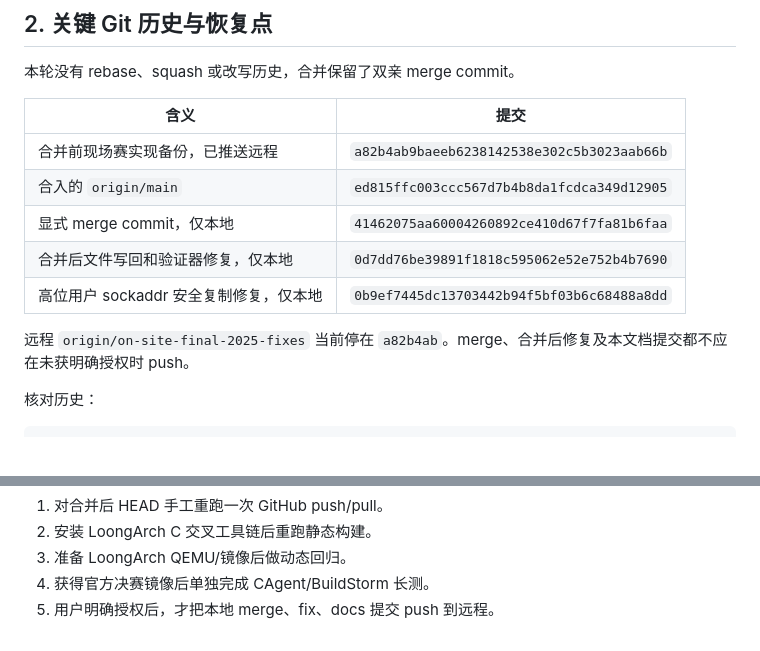
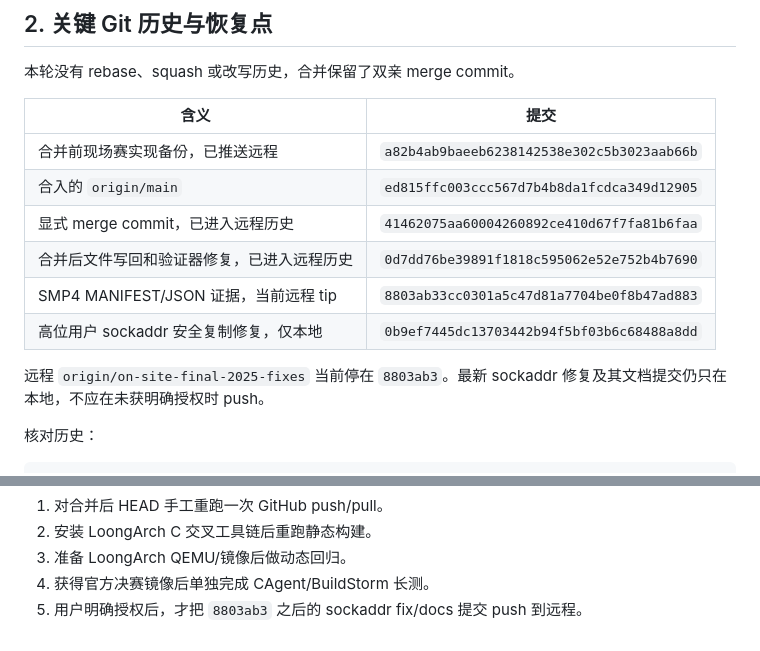
Before and after one commit to Hermit127/ScintillaOS, a Markdown page: documents/现场赛2025_RISCV验收指南.md, 2 parts joined by grey strips. Drawn GitHub-style.

Commit message:
docs: 同步现场赛分支远程状态

```diff
--- a/documents/现场赛2025_RISCV验收指南.md
+++ b/documents/现场赛2025_RISCV验收指南.md
@@ -22,11 +22,12 @@
 |---|---|
 | 合并前现场赛实现备份，已推送远程 | `a82b4ab9baeeb6238142538e302c5b3023aab66b` |
 | 合入的 `origin/main` | `ed815ffc003ccc567d7b4b8da1fcdca349d12905` |
-| 显式 merge commit，仅本地 | `41462075aa60004260892ce410d67f7fa81b6faa` |
-| 合并后文件写回和验证器修复，仅本地 | `0d7dd76be39891f1818c595062e52e752b4b7690` |
+| 显式 merge commit，已进入远程历史 | `41462075aa60004260892ce410d67f7fa81b6faa` |
+| 合并后文件写回和验证器修复，已进入远程历史 | `0d7dd76be39891f1818c595062e52e752b4b7690` |
+| SMP4 MANIFEST/JSON 证据，当前远程 tip | `8803ab33cc0301a5c47d81a7704be0f8b47ad883` |
 | 高位用户 sockaddr 安全复制修复，仅本地 | `0b9ef7445dc13703442b94f5bf03b6c68488a8dd` |
 
-远程 `origin/on-site-final-2025-fixes` 当前停在 `a82b4ab`。merge、合并后修复及本文档提交都不应在未获明确授权时 push。
+远程 `origin/on-site-final-2025-fixes` 当前停在 `8803ab3`。最新 sockaddr 修复及其文档提交仍只在本地，不应在未获明确授权时 push。
 
 核对历史：
 
@@ -429,4 +430,4 @@ git log --oneline --decorate --graph -12
 2. 安装 LoongArch C 交叉工具链后重跑静态构建。
 3. 准备 LoongArch QEMU/镜像后做动态回归。
 4. 获得官方决赛镜像后单独完成 CAgent/BuildStorm 长测。
-5. 用户明确授权后，才把本地 merge、fix、docs 提交 push 到远程。
+5. 用户明确授权后，才把 `8803ab3` 之后的 sockaddr fix/docs 提交 push 到远程。
```
